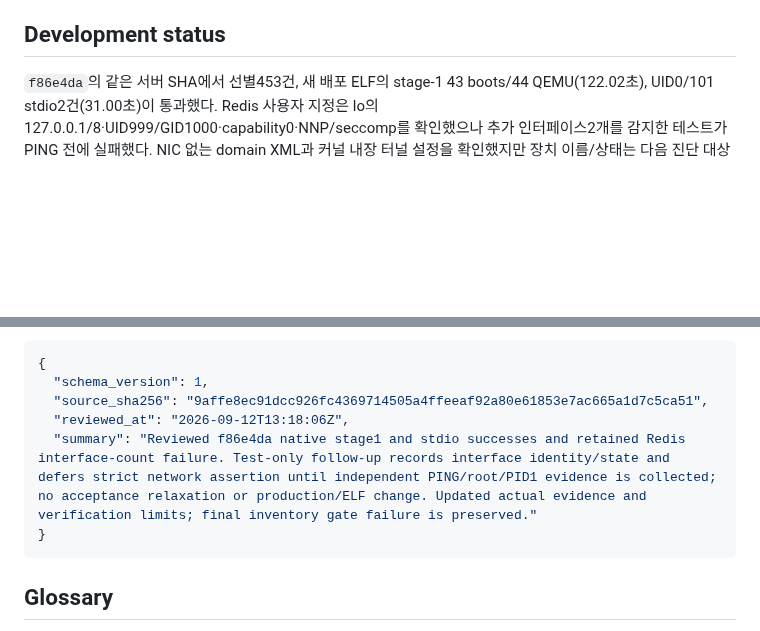
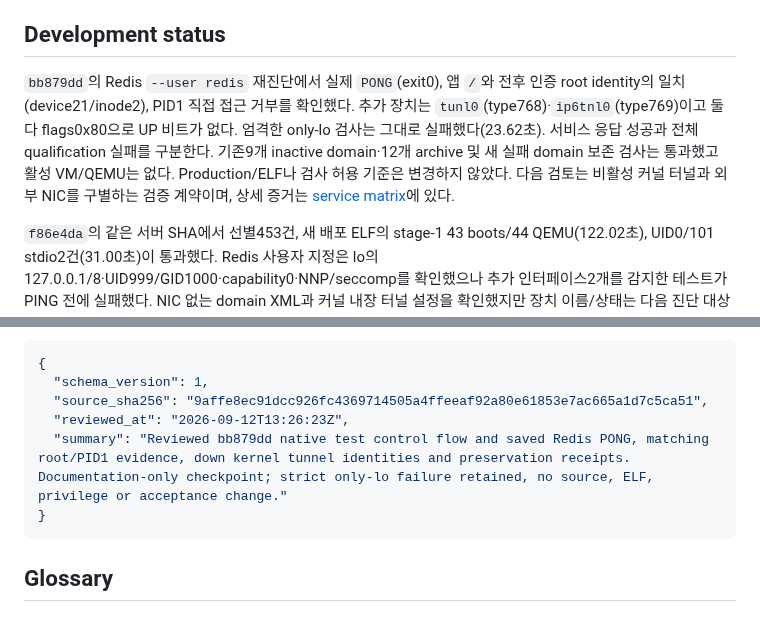
Before and after one commit to openstack-afterglow/palimpsest, a Markdown page: ARCHITECTURE.md, 2 parts joined by grey strips. Rendered like a GitHub page; blank space fills up the shorter version.

````diff
--- a/ARCHITECTURE.md
+++ b/ARCHITECTURE.md
@@ -12,6 +12,8 @@ Palimpsest Local은 검증된 cloud image, SquashFS layer, OCI-layout bundle을
 - `hub/`는 별도 배포 단위인 native `/v1` artifact API와 Glance export worker다. Hub는 Docker/OCI `/v2` registry가 아니다.
 
 ## Development status
+
+`bb879dd`의 Redis `--user redis` 재진단에서 실제 `PONG`(exit0), 앱 `/`와 전후 인증 root identity의 일치(device21/inode2), PID1 직접 접근 거부를 확인했다. 추가 장치는 `tunl0`(type768)·`ip6tnl0`(type769)이고 둘 다 flags0x80으로 UP 비트가 없다. 엄격한 only-lo 검사는 그대로 실패했다(23.62초). 서비스 응답 성공과 전체 qualification 실패를 구분한다. 기존9개 inactive domain·12개 archive 및 새 실패 domain 보존 검사는 통과했고 활성 VM/QEMU는 없다. Production/ELF나 검사 허용 기준은 변경하지 않았다. 다음 검토는 비활성 커널 터널과 외부 NIC를 구별하는 검증 계약이며, 상세 증거는 [service matrix](docs/docker-hub-service-matrix.md)에 있다.
 
 `f86e4da`의 같은 서버 SHA에서 선별453건, 새 배포 ELF의 stage-1 43 boots/44 QEMU(122.02초), UID0/101 stdio2건(31.00초)이 통과했다. Redis 사용자 지정은 lo의127.0.0.1/8·UID999/GID1000·capability0·NNP/seccomp를 확인했으나 추가 인터페이스2개를 감지한 테스트가 PING 전에 실패했다. NIC 없는 domain XML과 커널 내장 터널 설정을 확인했지만 장치 이름/상태는 다음 진단 대상이다. 새 실패 domain은 shut off로 보존했고 기존8개만 기대한 최종 inventory gate는 실패했다. 상세 범위는 [service matrix](docs/docker-hub-service-matrix.md)에 기록하며 Redis 서비스 통과를 주장하지 않는다.
 
@@ -363,8 +365,8 @@ Architecture maintenance는 다음 순서로 수행한다.
 {
   "schema_version": 1,
   "source_sha256": "9affe8ec91dcc926fc4369714505a4ffeeaf92a80e61853e7ac665a1d7c5ca51",
-  "reviewed_at": "2026-09-12T13:18:06Z",
-  "summary": "Reviewed f86e4da native stage1 and stdio successes and retained Redis interface-count failure. Test-only follow-up records interface identity/state and defers strict network assertion until independent PING/root/PID1 evidence is collected; no acceptance relaxation or production/ELF change. Updated actual evidence and verification limits; final inventory gate failure is preserved."
+  "reviewed_at": "2026-09-12T13:26:23Z",
+  "summary": "Reviewed bb879dd native test control flow and saved Redis PONG, matching root/PID1 evidence, down kernel tunnel identities and preservation receipts. Documentation-only checkpoint; strict only-lo failure retained, no source, ELF, privilege or acceptance change."
 }
 ```
 <!-- architecture-review:end -->
````
Also changed, not shown: docs/docker-hub-service-matrix.md (+38 -0 lines).
